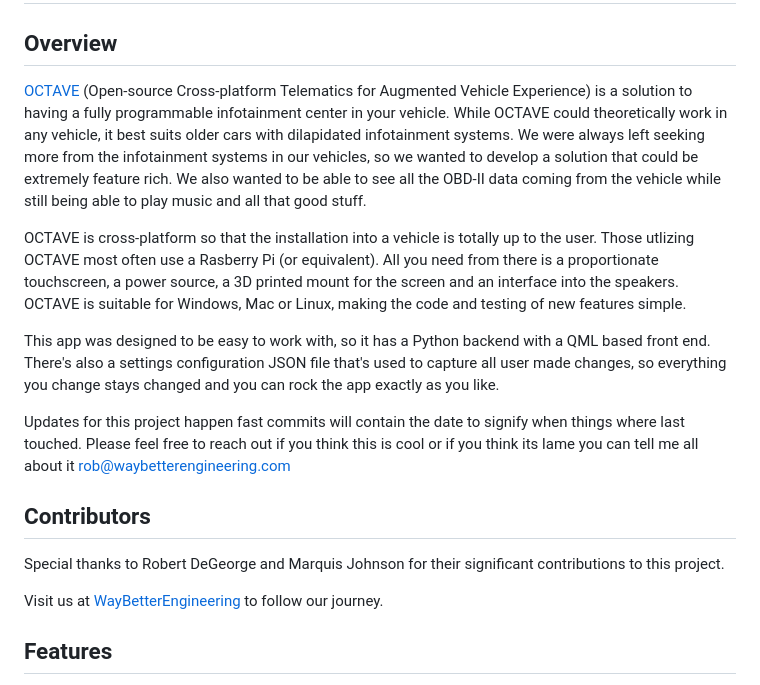
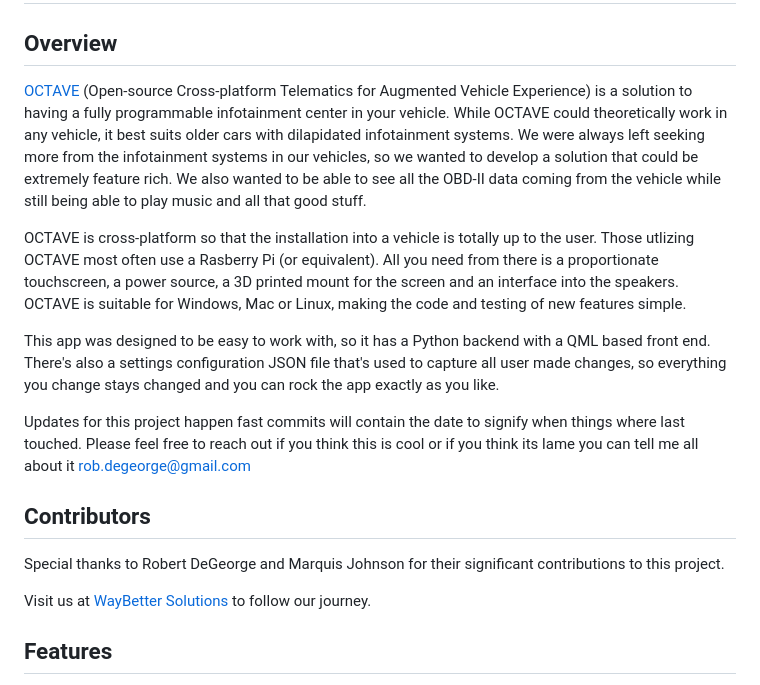
Before and after one commit to WayBetterSolutions/OCTAVE, a Markdown page: README.md, the part around the change printed below. GitHub-like rendering.

```diff
--- a/README.md
+++ b/README.md
@@ -7,12 +7,12 @@ OCTAVE is cross-platform so that the installation into a vehicle is totally up t
 
 This app was designed to be easy to work with, so it has a Python backend with a QML based front end. There's also a settings configuration JSON file that's used to capture all user made changes, so everything you change stays changed and you can rock the app exactly as you like.
 
-Updates for this project happen fast commits will contain the date to signify when things where last touched. Please feel free to reach out if you think this is cool or if you think its lame you can tell me all about it rob@waybetterengineering.com
+Updates for this project happen fast commits will contain the date to signify when things where last touched. Please feel free to reach out if you think this is cool or if you think its lame you can tell me all about it rob.degeorge@gmail.com
 
 ## Contributors
 Special thanks to Robert DeGeorge and Marquis Johnson for their significant contributions to this project.
 
-Visit us at [WayBetterEngineering](https://www.waybetterengineering.com/) to follow our journey.
+Visit us at [WayBetter Solutions](https://waybetter.solutions/) to follow our journey.
 
 ## Features
 - **Media Player**: Can play MP3 files, switch between playlists, music library stats, ability to shuffle songs, metadata integration including album art
```
Also changed, not shown: other parts of README.md (+1 -1 lines).
